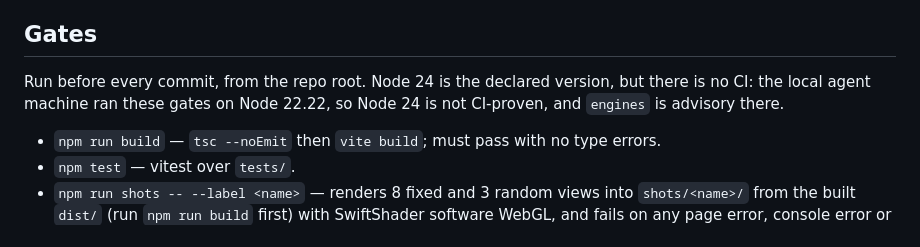
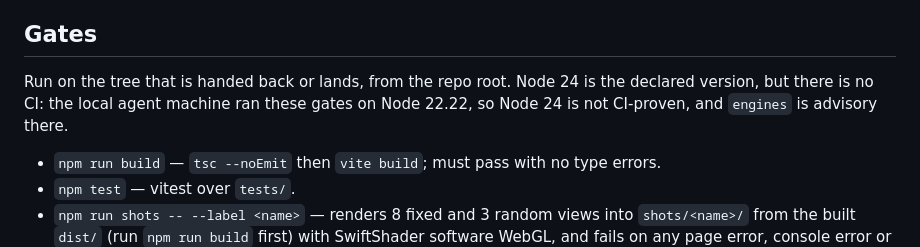
Before and after one commit to yanfengliu/trees, a Markdown page: AGENTS.md, the part around the change. Drawn GitHub-style.

Commit message:
The gate line follows the fleet core: the gates bind the tree that is handed back or lands
The core, synced today (fleet 4b0ccdc), binds the gates to the tree that is handed back or reaches main and has a worker commit on its own branch at every stopping point, unless the repo's own rules ask more of a commit. This repo's own line restated the old bar, so the core's rule changed nothing here. The owner asked on 2026-11-11 for these lines to be reworded (fleet docs/work/33_met-proposals-promoted). Docs only: no test reads this sentence.

Co-Authored-By: Claude Fable 5.2 <noreply@anthropic.com>

```diff
--- a/AGENTS.md
+++ b/AGENTS.md
@@ -54,7 +54,7 @@ The designated coordinator reads `../fleet/docs/skills/coordinator.md` before pl
 
 ## Gates
 
-Run before every commit, from the repo root. Node 24 is the declared version, but there is no CI: the local agent machine ran these gates on Node 22.22, so Node 24 is not CI-proven, and `engines` is advisory there.
+Run on the tree that is handed back or lands, from the repo root. Node 24 is the declared version, but there is no CI: the local agent machine ran these gates on Node 22.22, so Node 24 is not CI-proven, and `engines` is advisory there.
 
 - `npm run build` — `tsc --noEmit` then `vite build`; must pass with no type errors.
 - `npm test` — vitest over `tests/`.
```
